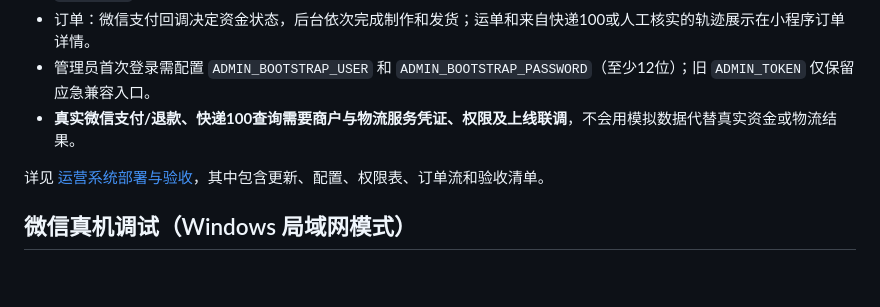
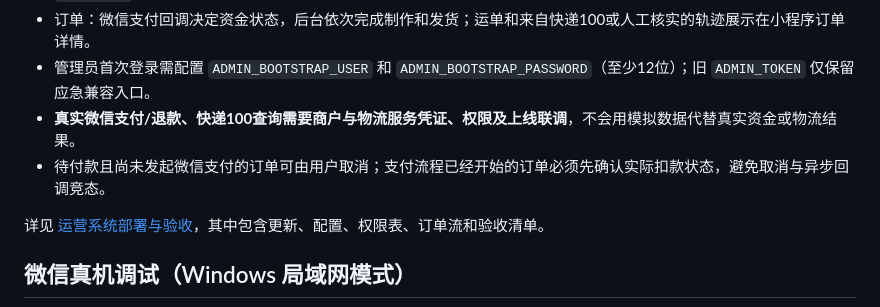
Before and after one commit to kotcmm/tongyin-mvp, a Markdown page: README.md, the part around the change. GitHub-like rendering; blank space fills up the shorter version.

Commit message:
补充订单付款中取消保护及微信支付对账说明

```diff
--- a/README.md
+++ b/README.md
@@ -46,6 +46,7 @@ Go 服务一次部署，同时承载小程序 API、作品/GLB 资源和已打
 - 订单：微信支付回调决定资金状态，后台依次完成制作和发货；运单和来自快递100或人工核实的轨迹展示在小程序订单详情。
 - 管理员首次登录需配置 `ADMIN_BOOTSTRAP_USER` 和 `ADMIN_BOOTSTRAP_PASSWORD`（至少12位）；旧 `ADMIN_TOKEN` 仅保留应急兼容入口。
 - **真实微信支付/退款、快递100查询需要商户与物流服务凭证、权限及上线联调**，不会用模拟数据代替真实资金或物流结果。
+- 待付款且尚未发起微信支付的订单可由用户取消；支付流程已经开始的订单必须先确认实际扣款状态，避免取消与异步回调竞态。
 
 详见 [运营系统部署与验收](docs/运营系统部署与验收.md)，其中包含更新、配置、权限表、订单流和验收清单。
 
```
